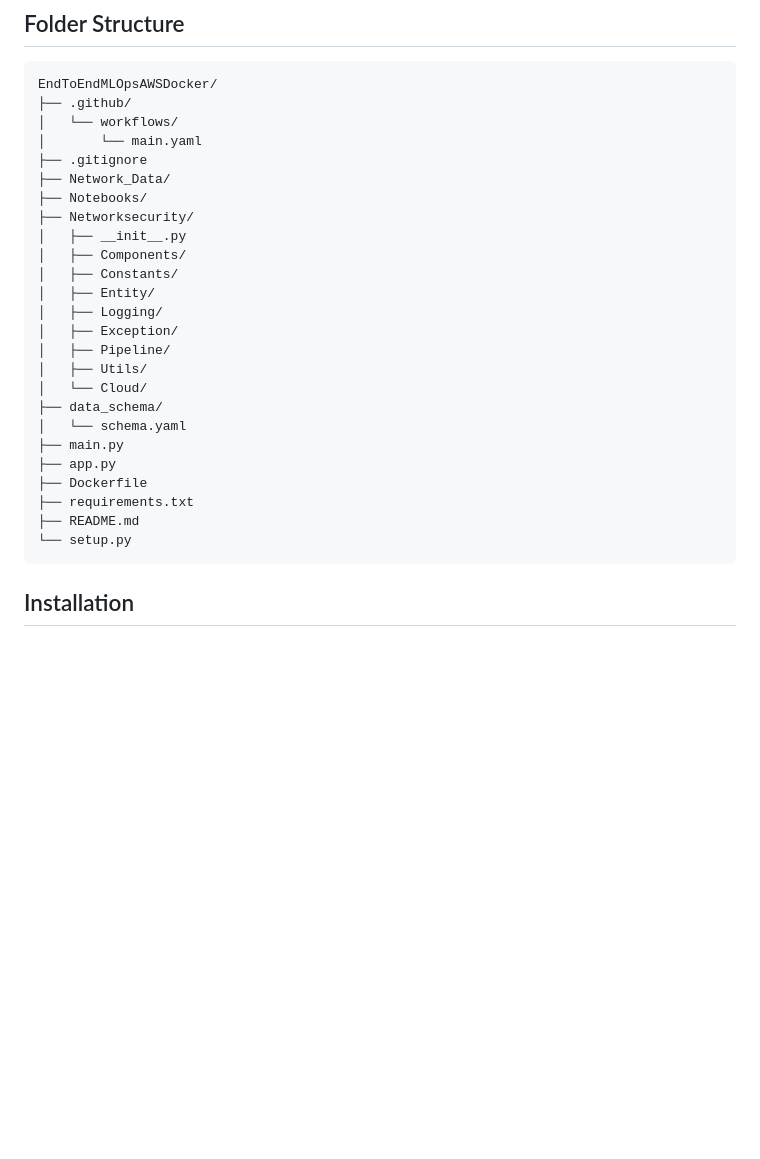
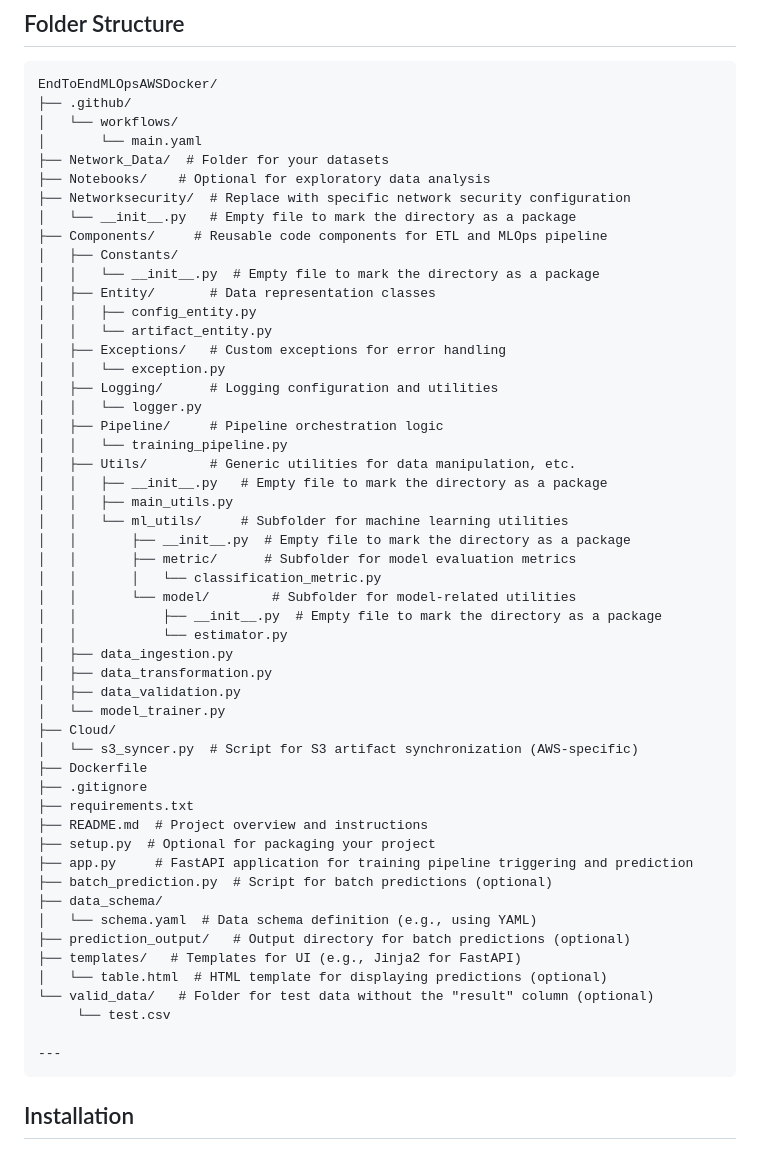
Before and after one commit to Wa-C/ETL-MLOps-AWS, a Markdown page: README.md, the part around the change. Rendered like a GitHub page; blank space fills up the shorter version.

Commit message:
Folder Str updated README.md

````diff
--- a/README.md
+++ b/README.md
@@ -46,27 +46,54 @@ EndToEndMLOpsAWSDocker/
 ├── .github/
 │   └── workflows/
 │       └── main.yaml
+├── Network_Data/  # Folder for your datasets
+├── Notebooks/    # Optional for exploratory data analysis
+├── Networksecurity/  # Replace with specific network security configuration
+│   └── __init__.py   # Empty file to mark the directory as a package
+├── Components/     # Reusable code components for ETL and MLOps pipeline
+│   ├── Constants/
+│   │   └── __init__.py  # Empty file to mark the directory as a package
+│   ├── Entity/       # Data representation classes
+│   │   ├── config_entity.py
+│   │   └── artifact_entity.py
+│   ├── Exceptions/   # Custom exceptions for error handling
+│   │   └── exception.py
+│   ├── Logging/      # Logging configuration and utilities
+│   │   └── logger.py
+│   ├── Pipeline/     # Pipeline orchestration logic
+│   │   └── training_pipeline.py
+│   ├── Utils/        # Generic utilities for data manipulation, etc.
+│   │   ├── __init__.py   # Empty file to mark the directory as a package
+│   │   ├── main_utils.py
+│   │   └── ml_utils/     # Subfolder for machine learning utilities
+│   │       ├── __init__.py  # Empty file to mark the directory as a package
+│   │       ├── metric/      # Subfolder for model evaluation metrics
+│   │       │   └── classification_metric.py
+│   │       └── model/        # Subfolder for model-related utilities
+│   │           ├── __init__.py  # Empty file to mark the directory as a package
+│   │           └── estimator.py
+│   ├── data_ingestion.py
+│   ├── data_transformation.py
+│   ├── data_validation.py
+│   └── model_trainer.py
+├── Cloud/
+│   └── s3_syncer.py  # Script for S3 artifact synchronization (AWS-specific)
+├── Dockerfile
 ├── .gitignore
-├── Network_Data/
-├── Notebooks/
-├── Networksecurity/
-│   ├── __init__.py
-│   ├── Components/
-│   ├── Constants/
-│   ├── Entity/
-│   ├── Logging/
-│   ├── Exception/
-│   ├── Pipeline/
-│   ├── Utils/
-│   └── Cloud/
+├── requirements.txt
+├── README.md  # Project overview and instructions
+├── setup.py  # Optional for packaging your project
+├── app.py     # FastAPI application for training pipeline triggering and prediction
+├── batch_prediction.py  # Script for batch predictions (optional)
 ├── data_schema/
-│   └── schema.yaml
-├── main.py
-├── app.py
-├── Dockerfile
-├── requirements.txt
-├── README.md
-└── setup.py
+│   └── schema.yaml  # Data schema definition (e.g., using YAML)
+├── prediction_output/   # Output directory for batch predictions (optional)
+├── templates/   # Templates for UI (e.g., Jinja2 for FastAPI)
+│   └── table.html  # HTML template for displaying predictions (optional)
+└── valid_data/   # Folder for test data without the "result" column (optional)
+     └── test.csv
+
+---
 ```
 
 
````
